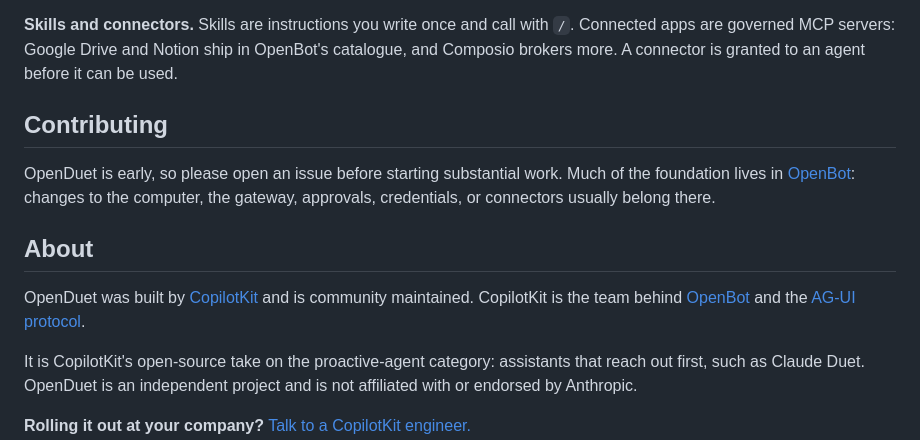
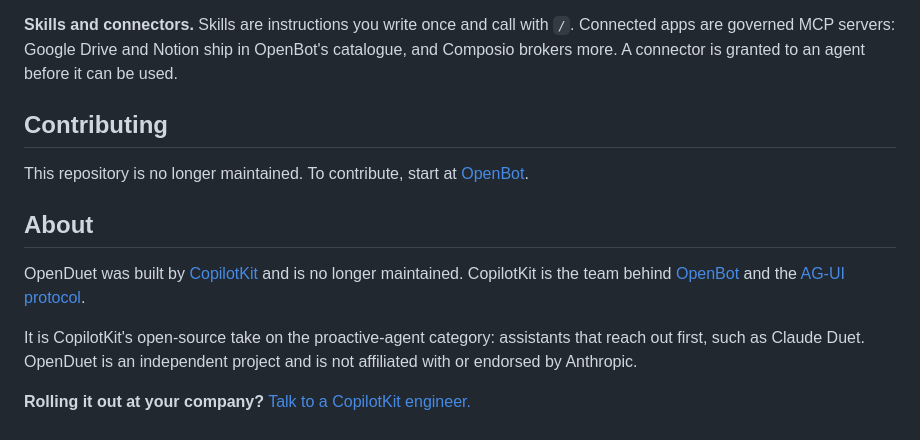
Before and after one commit to CopilotKit/OpenDuet, a Markdown page: README.md, the part around one of its changes. GitHub-like rendering; folded sections open.

```diff
--- a/README.md
+++ b/README.md
@@ -272,14 +276,15 @@ MCP connectors            Google Drive, Notion, and more through Composio
 **Memory.** Threads and memory live in [CopilotKit Intelligence](https://docs.copilotkit.ai), so conversations survive restarts and what it has learned about you carries over. You can see what it remembers about you, and tell it facts directly.
 
 **Skills and connectors.** Skills are instructions you write once and call with `/`. Connected apps are governed MCP servers: Google Drive and Notion ship in OpenBot's catalogue, and Composio brokers more. A connector is granted to an agent before it can be used.
-
 ## Contributing
 
-OpenDuet is early, so please open an issue before starting substantial work. Much of the foundation lives in [OpenBot](https://github.com/CopilotKit/OpenBot): changes to the computer, the gateway, approvals, credentials, or connectors usually belong there.
+This repository is no longer maintained. To contribute, start at [OpenBot](https://github.com/CopilotKit/OpenBot).
+
+</details>
 
 ## About
 
-OpenDuet was built by [CopilotKit](https://www.copilotkit.ai) and is community maintained. CopilotKit is the team behind [OpenBot](https://open.bot) and the [AG-UI protocol](https://github.com/ag-ui-protocol/ag-ui).
+OpenDuet was built by [CopilotKit](https://www.copilotkit.ai) and is no longer maintained. CopilotKit is the team behind [OpenBot](https://open.bot) and the [AG-UI protocol](https://github.com/ag-ui-protocol/ag-ui).
 
 It is CopilotKit's open-source take on the proactive-agent category: assistants that reach out first, such as Claude Duet. OpenDuet is an independent project and is not affiliated with or endorsed by Anthropic.
 
```
Also changed, not shown: other parts of README.md (+30 -26 lines), docs/images/openduet-now-in-openbot.png (added).
